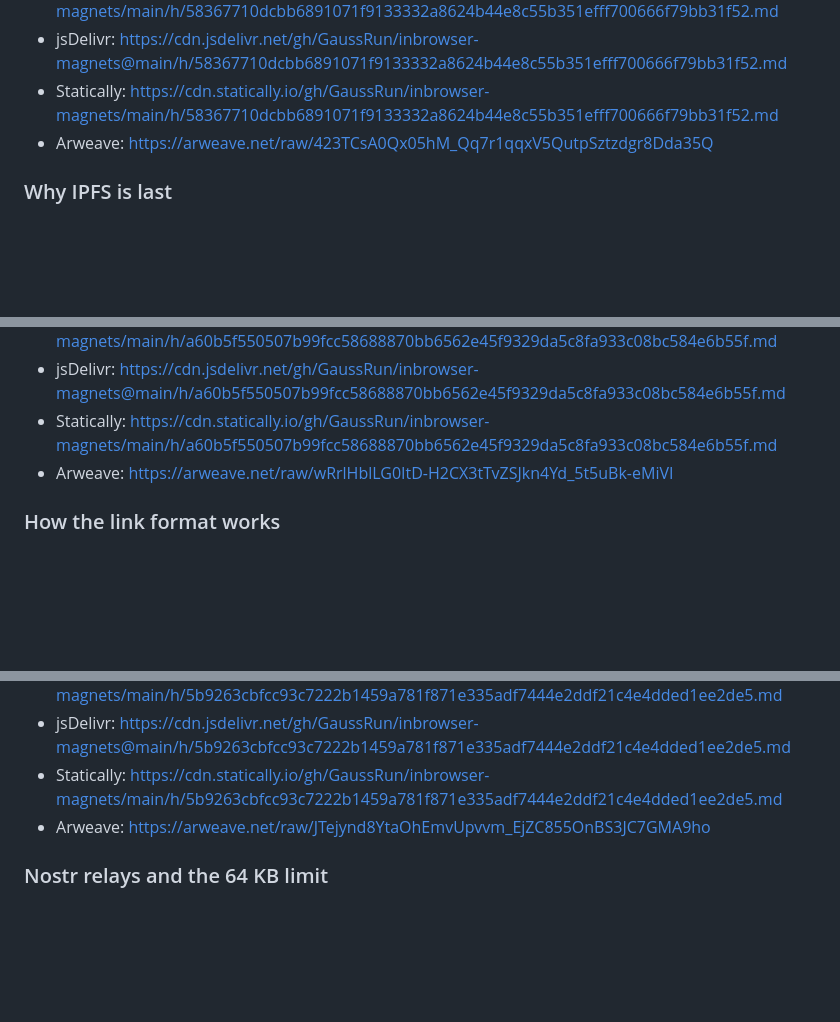
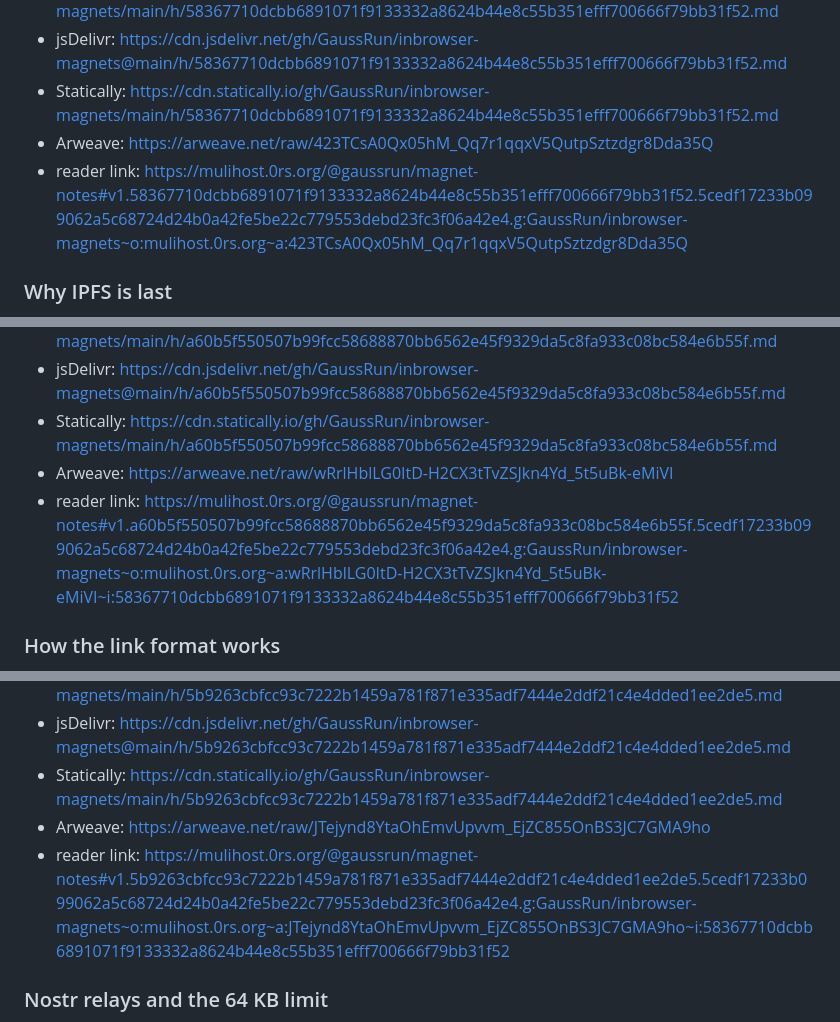
Before and after one commit to GaussRun/inbrowser-magnets, a Markdown page: README.md, 3 parts joined by grey strips. GitHub-like rendering; blank space fills up the shorter version.

```diff
--- a/README.md
+++ b/README.md
@@ -137,6 +140,7 @@ Posts link to each other by hash, so the link graph is acyclic: the index links
 - jsDelivr: https://cdn.jsdelivr.net/gh/GaussRun/inbrowser-magnets@main/h/58367710dcbb6891071f9133332a8624b44e8c55b351efff700666f79bb31f52.md
 - Statically: https://cdn.statically.io/gh/GaussRun/inbrowser-magnets/main/h/58367710dcbb6891071f9133332a8624b44e8c55b351efff700666f79bb31f52.md
 - Arweave: https://arweave.net/raw/423TCsA0Qx05hM_Qq7r1qqxV5QutpSztzdgr8Dda35Q
+- reader link: https://mulihost.0rs.org/@gaussrun/magnet-notes#v1.58367710dcbb6891071f9133332a8624b44e8c55b351efff700666f79bb31f52.5cedf17233b099062a5c68724d24b0a42fe5be22c779553debd23fc3f06a42e4.g:GaussRun/inbrowser-magnets~o:mulihost.0rs.org~a:423TCsA0Qx05hM_Qq7r1qqxV5QutpSztzdgr8Dda35Q
 
 ### Why IPFS is last
 
@@ -150,6 +154,7 @@ Posts link to each other by hash, so the link graph is acyclic: the index links
 - jsDelivr: https://cdn.jsdelivr.net/gh/GaussRun/inbrowser-magnets@main/h/a60b5f550507b99fcc58688870bb6562e45f9329da5c8fa933c08bc584e6b55f.md
 - Statically: https://cdn.statically.io/gh/GaussRun/inbrowser-magnets/main/h/a60b5f550507b99fcc58688870bb6562e45f9329da5c8fa933c08bc584e6b55f.md
 - Arweave: https://arweave.net/raw/wRrlHblLG0ItD-H2CX3tTvZSJkn4Yd_5t5uBk-eMiVI
+- reader link: https://mulihost.0rs.org/@gaussrun/magnet-notes#v1.a60b5f550507b99fcc58688870bb6562e45f9329da5c8fa933c08bc584e6b55f.5cedf17233b099062a5c68724d24b0a42fe5be22c779553debd23fc3f06a42e4.g:GaussRun/inbrowser-magnets~o:mulihost.0rs.org~a:wRrlHblLG0ItD-H2CX3tTvZSJkn4Yd_5t5uBk-eMiVI~i:58367710dcbb6891071f9133332a8624b44e8c55b351efff700666f79bb31f52
 
 ### How the link format works
 
@@ -163,6 +168,7 @@ Posts link to each other by hash, so the link graph is acyclic: the index links
 - jsDelivr: https://cdn.jsdelivr.net/gh/GaussRun/inbrowser-magnets@main/h/5b9263cbfcc93c7222b1459a781f871e335adf7444e2ddf21c4e4dded1ee2de5.md
 - Statically: https://cdn.statically.io/gh/GaussRun/inbrowser-magnets/main/h/5b9263cbfcc93c7222b1459a781f871e335adf7444e2ddf21c4e4dded1ee2de5.md
 - Arweave: https://arweave.net/raw/JTejynd8YtaOhEmvUpvvm_EjZC855OnBS3JC7GMA9ho
+- reader link: https://mulihost.0rs.org/@gaussrun/magnet-notes#v1.5b9263cbfcc93c7222b1459a781f871e335adf7444e2ddf21c4e4dded1ee2de5.5cedf17233b099062a5c68724d24b0a42fe5be22c779553debd23fc3f06a42e4.g:GaussRun/inbrowser-magnets~o:mulihost.0rs.org~a:JTejynd8YtaOhEmvUpvvm_EjZC855OnBS3JC7GMA9ho~i:58367710dcbb6891071f9133332a8624b44e8c55b351efff700666f79bb31f52
 
 ### Nostr relays and the 64 KB limit
 
```
Also changed, not shown: other parts of README.md (+13 -8 lines).
